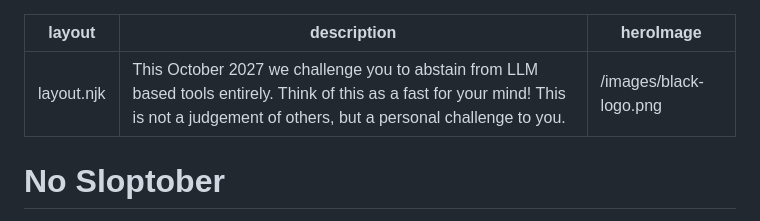
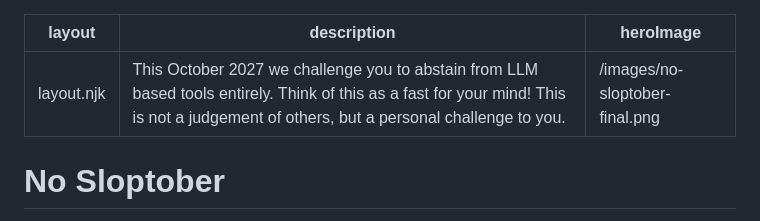
Before and after one commit to eonarheim/no-sloptober, a Markdown page: index.md, the part around the change. Rendered like a GitHub page.

Commit message:
update image

```diff
--- a/index.md
+++ b/index.md
@@ -1,7 +1,7 @@
 ---
 layout: layout.njk
 description: This October 2027 we challenge you to abstain from LLM based tools entirely. Think of this as a fast for your mind! This is not a judgement of others, but a personal challenge to you.
-heroImage: /images/black-logo.png
+heroImage: /images/no-sloptober-final.png
 ---
 
 # No Sloptober
```
Also changed, not shown: images/no-sloptober-final.png (added), 1 other file.
